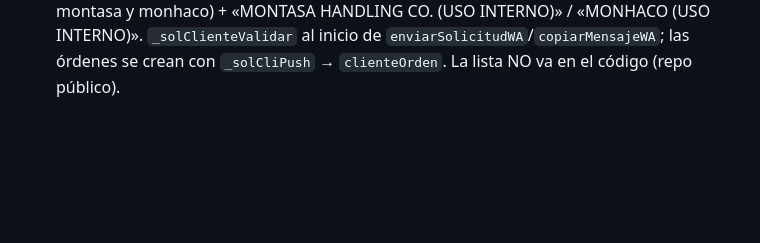
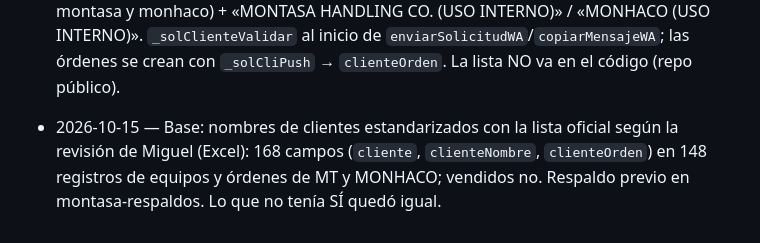
Before and after one commit to MONTASA-HN/app, a Markdown page: FLUJO.md, the part around the change. Rendered like a GitHub page; blank space fills up the shorter version.

Commit message:
FLUJO: registro de la estandarización de clientes
Co-Authored-By: Claude Opus 5.5 <noreply@anthropic.com>

```diff
--- a/FLUJO.md
+++ b/FLUJO.md
@@ -537,3 +537,6 @@ Anotar aquí cada cambio que afecte este flujo y en qué apps se aplicó.
   (`.sol-cli-input`, `_solCliFiltrar`) y solo acepta la lista oficial `<raíz>/clientesLista` ({sap, nombre}; 1,330 clientes del Excel de
   Miguel, subida a montasa y monhaco) + «MONTASA HANDLING CO. (USO INTERNO)» / «MONHACO (USO INTERNO)». `_solClienteValidar` al inicio de
   `enviarSolicitudWA`/`copiarMensajeWA`; las órdenes se crean con `_solCliPush` → `clienteOrden`. La lista NO va en el código (repo público).
+- 2026-10-15 — Base: nombres de clientes estandarizados con la lista oficial según la revisión de Miguel (Excel): 168 campos
+  (`cliente`, `clienteNombre`, `clienteOrden`) en 148 registros de equipos y órdenes de MT y MONHACO; vendidos no. Respaldo previo en
+  montasa-respaldos. Lo que no tenía SÍ quedó igual.
```
